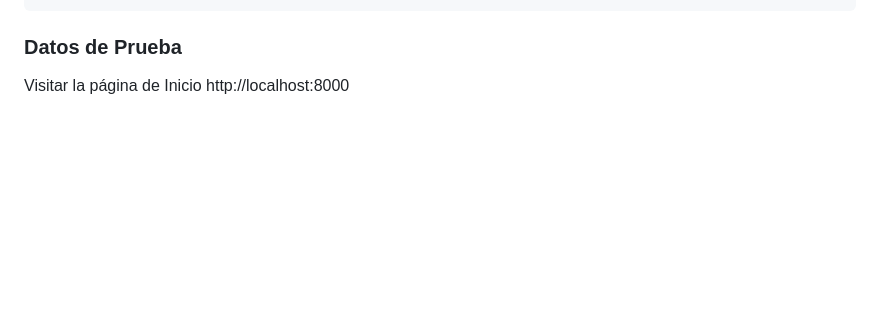
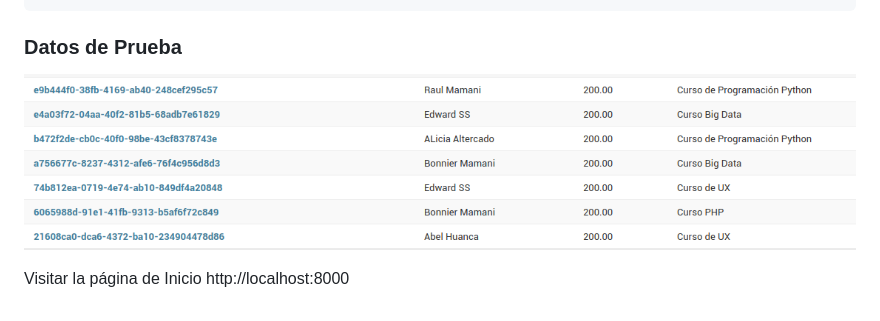
Before and after one commit to pacifi/eventos, a Markdown page: readme.md, the part around the change. Rendered like a GitHub page; pictures changed too: docs/img.png (added); blank space fills up the shorter version.

```diff
--- a/readme.md
+++ b/readme.md
@@ -39,5 +39,6 @@ Conección a API REST, Registro de Eventos
 
 ### Datos de Prueba
 
+![GitHub Logo](/docs/img.png)
 
 Visitar la página de Inicio http://localhost:8000
```
